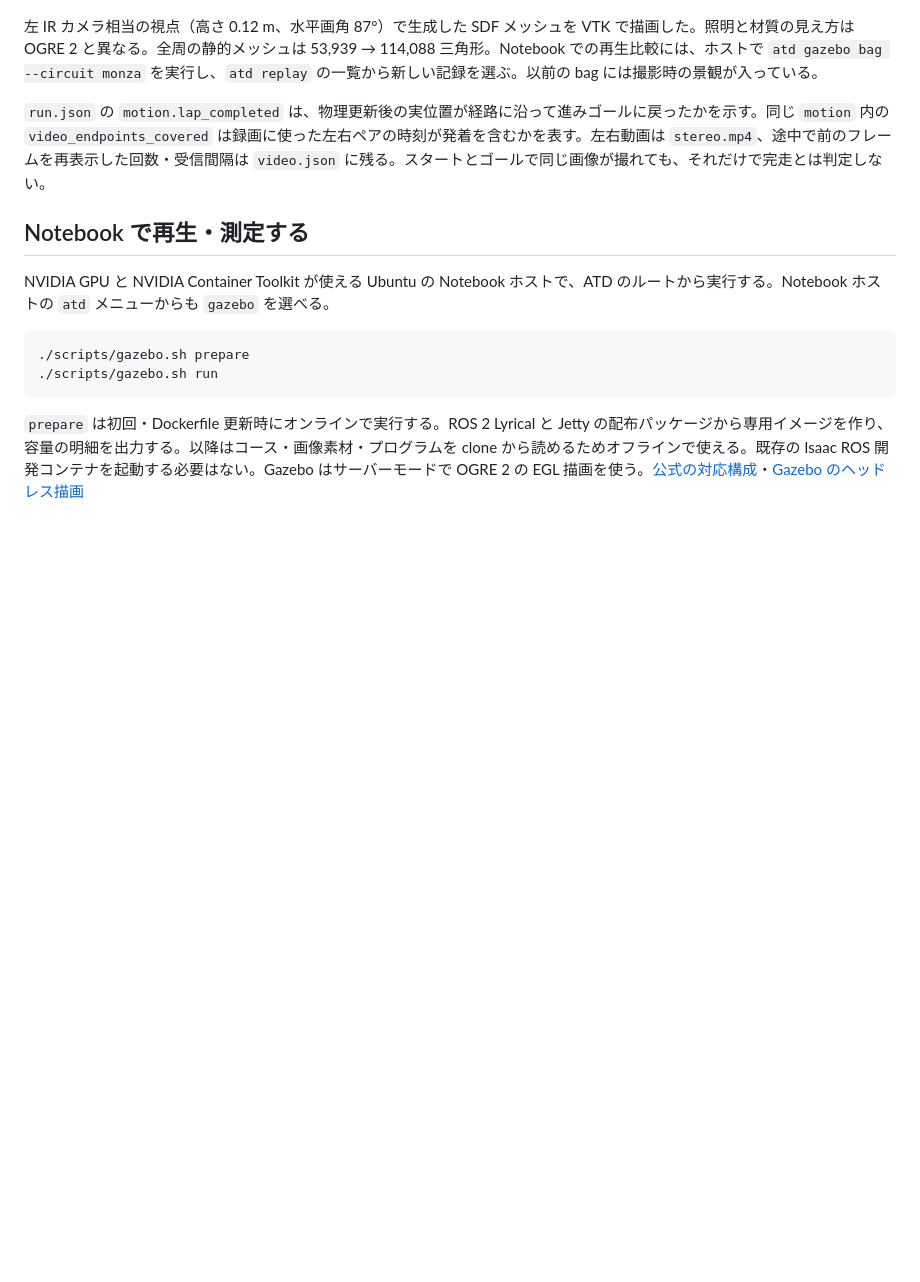
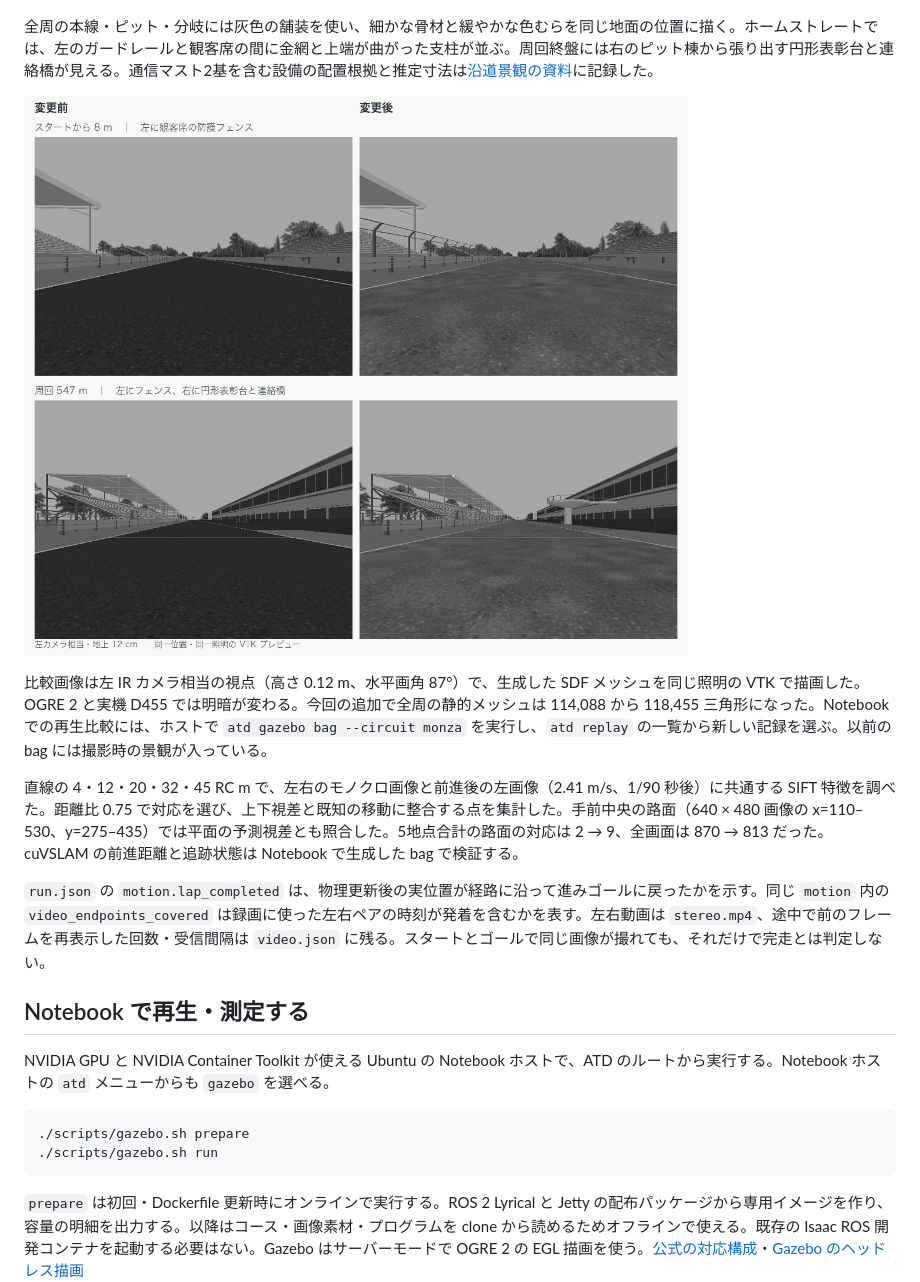
Before and after one commit to Arata-Stu/atd, a Markdown page: docs/gazebo_monza.md, the part around the change. Rendered like a GitHub page; pictures changed too: docs/images/monza-mono-pit-straight.jpg (added); blank space fills up the shorter version.

```diff
--- a/docs/gazebo_monza.md
+++ b/docs/gazebo_monza.md
@@ -38,7 +38,13 @@ atd gazebo video --route lap
 
 ![同じ走行位置の変更前後を上段と下段で比較した車載視点](images/monza-lap-trackside.jpg)
 
-左 IR カメラ相当の視点（高さ 0.12 m、水平画角 87°）で生成した SDF メッシュを VTK で描画した。照明と材質の見え方は OGRE 2 と異なる。全周の静的メッシュは 53,939 → 114,088 三角形。Notebook での再生比較には、ホストで `atd gazebo bag --circuit monza` を実行し、`atd replay` の一覧から新しい記録を選ぶ。以前の bag には撮影時の景観が入っている。
+全周の本線・ピット・分岐には灰色の舗装を使い、細かな骨材と緩やかな色むらを同じ地面の位置に描く。ホームストレートでは、左のガードレールと観客席の間に金網と上端が曲がった支柱が並ぶ。周回終盤には右のピット棟から張り出す円形表彰台と連絡橋が見える。通信マスト2基を含む設備の配置根拠と推定寸法は[沿道景観の資料](../tools/gazebo_monza/reference/lap-scenery.md)に記録した。
+
+![ホームストレートの変更前後。スタート後の灰色舗装と観客席側の金網、周回終盤の円形表彰台](images/monza-mono-pit-straight.jpg)
+
+比較画像は左 IR カメラ相当の視点（高さ 0.12 m、水平画角 87°）で、生成した SDF メッシュを同じ照明の VTK で描画した。OGRE 2 と実機 D455 では明暗が変わる。今回の追加で全周の静的メッシュは 114,088 から 118,455 三角形になった。Notebook での再生比較には、ホストで `atd gazebo bag --circuit monza` を実行し、`atd replay` の一覧から新しい記録を選ぶ。以前の bag には撮影時の景観が入っている。
+
+直線の 4・12・20・32・45 RC m で、左右のモノクロ画像と前進後の左画像（2.41 m/s、1/90 秒後）に共通する SIFT 特徴を調べた。距離比 0.75 で対応を選び、上下視差と既知の移動に整合する点を集計した。手前中央の路面（640 × 480 画像の x=110–530、y=275–435）では平面の予測視差とも照合した。5地点合計の路面の対応は 2 → 9、全画面は 870 → 813 だった。cuVSLAM の前進距離と追跡状態は Notebook で生成した bag で検証する。
 
 `run.json` の `motion.lap_completed` は、物理更新後の実位置が経路に沿って進みゴールに戻ったかを示す。同じ `motion` 内の `video_endpoints_covered` は録画に使った左右ペアの時刻が発着を含むかを表す。左右動画は `stereo.mp4`、途中で前のフレームを再表示した回数・受信間隔は `video.json` に残る。スタートとゴールで同じ画像が撮れても、それだけで完走とは判定しない。
 
```
Also changed, not shown: docs/project_requirements.md (+1 -1 lines), 14 other files.
